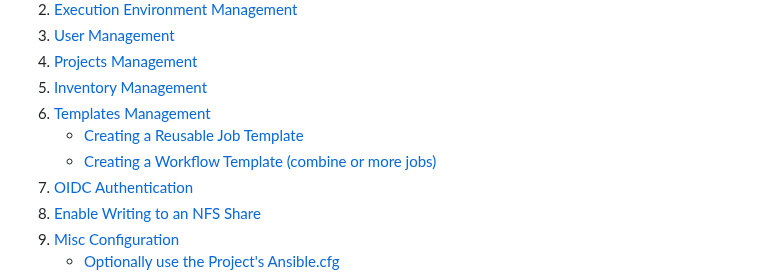
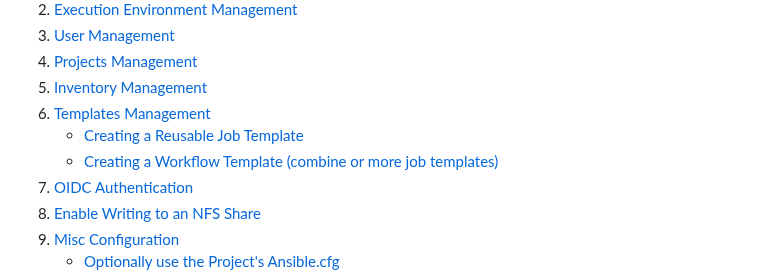
Before and after one commit to RedHatRanger/best_linux_scripts_and_commands, a Markdown page: documentation/awx/awx_configuration.md, the part around the change. Drawn GitHub-style.

Commit message:
Fix typo in Workflow Template section

```diff
--- a/documentation/awx/awx_configuration.md
+++ b/documentation/awx/awx_configuration.md
@@ -12,7 +12,7 @@
 1. [Inventory Management](#inventory-management)
 1. [Templates Management](#templates-management)
     - [Creating a Reusable Job Template](#creating-a-job-template)
-    - [Creating a Workflow Template (combine or more jobs)](#creating-a-workflow-template)
+    - [Creating a Workflow Template (combine or more job templates)](#creating-a-workflow-template)
 1. [OIDC Authentication](#oidc-authentication)
 1. [Enable Writing to an NFS Share](#enable-writing-to-an-nfs-share)
 1. [Misc Configuration](#misc-configuration)
```
